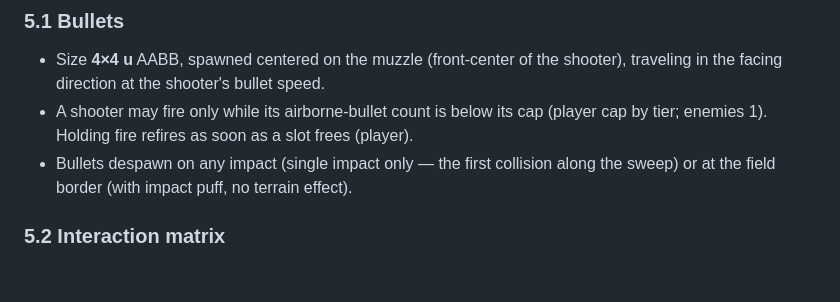
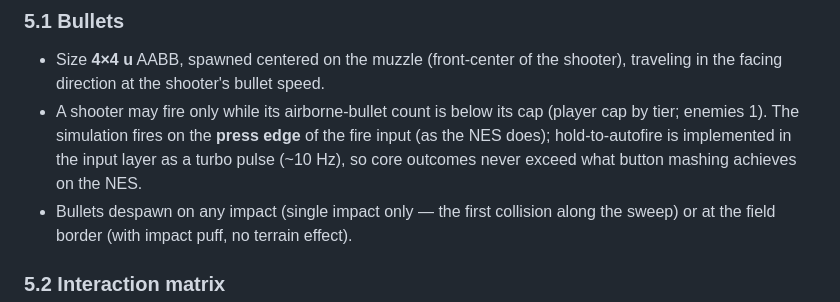
Before and after one commit to tarikdsm/Battle_City_Clone, a Markdown page: docs/01-fidelity-spec.md, the part around the change. Rendered like a GitHub page; blank space fills up the shorter version.

Commit message:
docs: core fires on press edge (autofire = input-layer turbo); Tank.fireHeld contract
Co-Authored-By: Claude Fable 5 <noreply@anthropic.com>

```diff
--- a/docs/01-fidelity-spec.md
+++ b/docs/01-fidelity-spec.md
@@ -76,7 +76,7 @@ Collecting a Star at tier 3 keeps tier 3 (score still awarded).
 ### 5.1 Bullets
 
 - Size **4×4 u** AABB, spawned centered on the muzzle (front-center of the shooter), traveling in the facing direction at the shooter's bullet speed.
-- A shooter may fire only while its airborne-bullet count is below its cap (player cap by tier; enemies 1). Holding fire refires as soon as a slot frees (player).
+- A shooter may fire only while its airborne-bullet count is below its cap (player cap by tier; enemies 1). The simulation fires on the **press edge** of the fire input (as the NES does); hold-to-autofire is implemented in the input layer as a turbo pulse (~10 Hz), so core outcomes never exceed what button mashing achieves on the NES.
 - Bullets despawn on any impact (single impact only — the first collision along the sweep) or at the field border (with impact puff, no terrain effect).
 
 ### 5.2 Interaction matrix
```
Also changed, not shown: docs/06-implementation-plan.md (+1 -0 lines).
